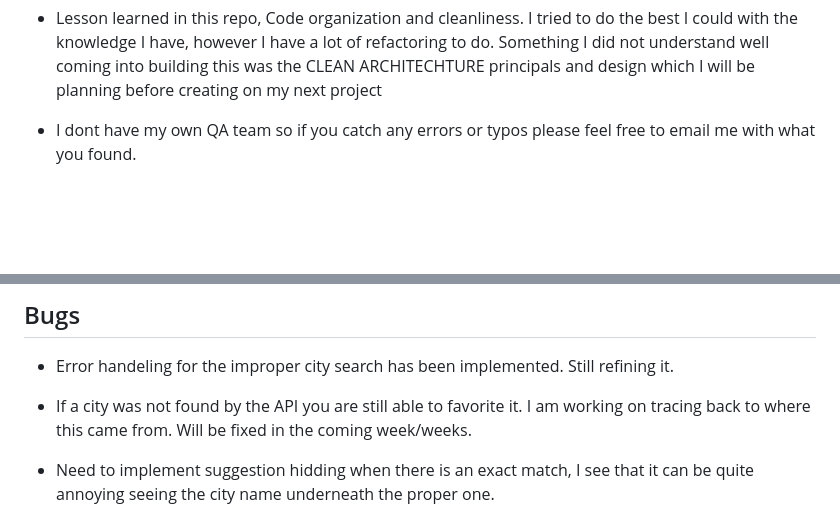
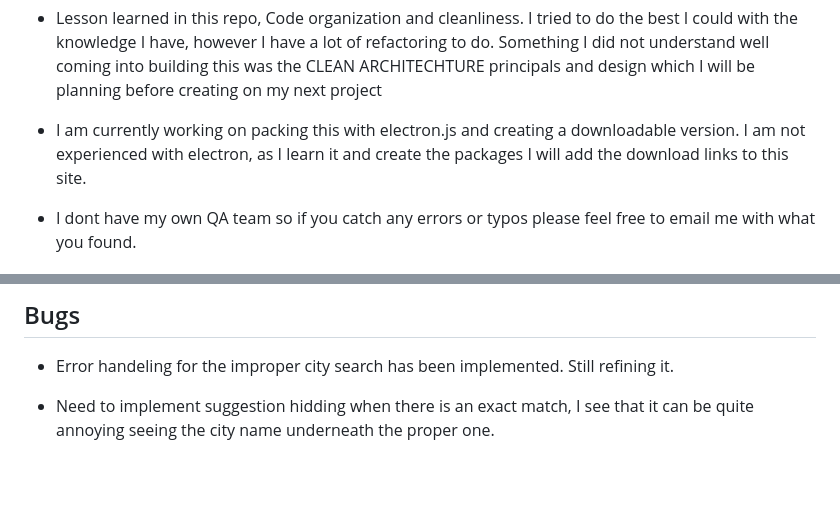
Before and after one commit to SSPENELOPE/react-weatherapp, a Markdown page: README.md, 2 parts joined by grey strips. Drawn GitHub-style; blank space fills up the shorter version.

```diff
--- a/README.md
+++ b/README.md
@@ -14,6 +14,8 @@
 - I will be going through and adding more comments to everything as I get the time.
 
 - Lesson learned in this repo, Code organization and cleanliness. I tried to do the best I could with the knowledge I have, however I have a lot of refactoring to do. Something I did not understand well coming into building this was the CLEAN ARCHITECHTURE principals and design which I will be planning before creating on my next project
+
+- I am currently working on packing this with electron.js and creating a downloadable version. I am not experienced with electron, as I learn it and create the packages I will add the download links to this site.
 
 - I dont have my own QA team so if you catch any errors or typos please feel free to email me with what you found.
 
@@ -50,8 +52,6 @@
 
 ## Bugs
 - Error handeling for the improper city search has been implemented. Still refining it.
-
-- If a city was not found by the API you are still able to favorite it. I am working on tracing back to where this came from. Will be fixed in the coming week/weeks.
 
 - Need to implement suggestion hidding when there is an exact match, I see that it can be quite annoying seeing the city name underneath the proper one.
 
```
